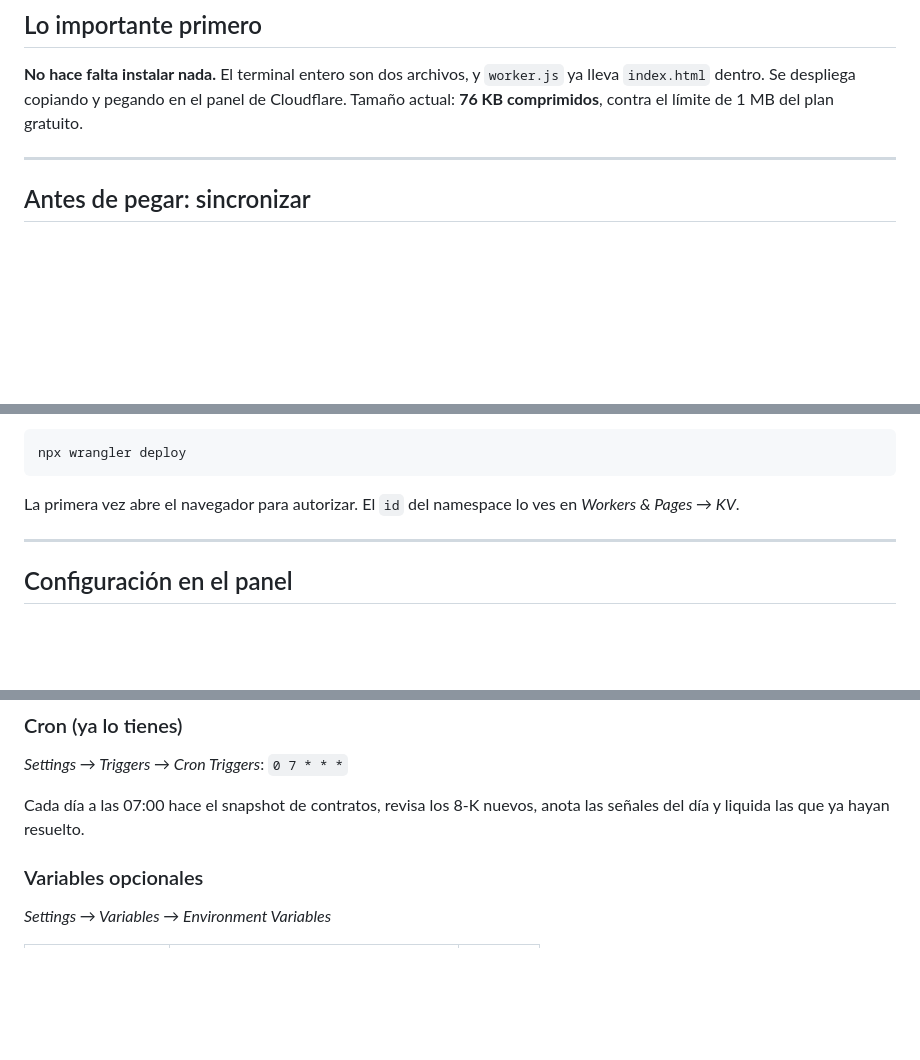
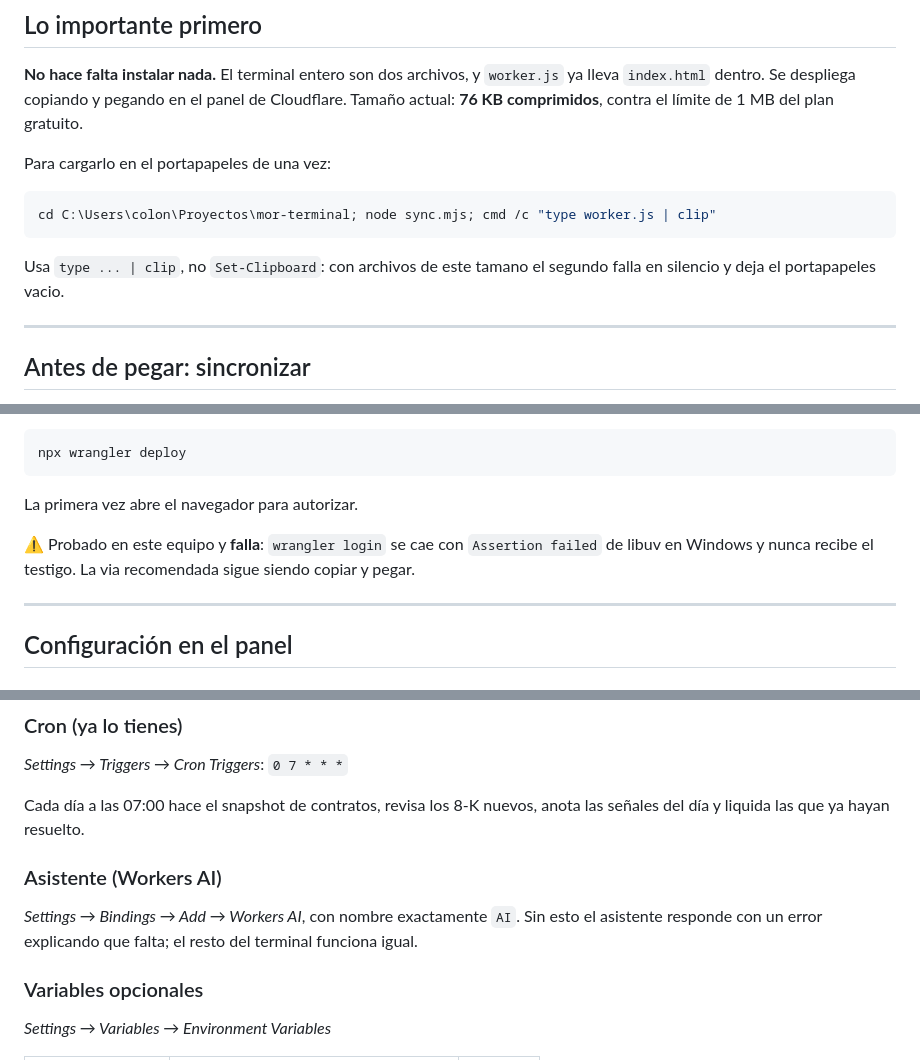
Before and after one commit to colonelmor1945-del/mor-terminal, a Markdown page: docs/DESPLIEGUE.md, 3 parts joined by grey strips. GitHub-like rendering; blank space fills up the shorter version.

Commit message:
Corregir guia de despliegue: wrangler.toml ya existe, clip.exe, binding AI
Set-Clipboard falla en silencio con archivos de este tamano y deja el portapapeles
vacio; documentado 'type ... | clip'. Anadido el paso del binding de Workers AI,
sin el cual el asistente no responde. Y anotado que wrangler login se cae en este
equipo por un fallo de libuv en Windows, para no reintentarlo.

Co-Authored-By: Claude Opus 5 <noreply@anthropic.com>

````diff
--- a/docs/DESPLIEGUE.md
+++ b/docs/DESPLIEGUE.md
@@ -6,6 +6,15 @@
 ya lleva `index.html` dentro. Se despliega copiando y pegando en el panel de
 Cloudflare. Tamaño actual: **76 KB comprimidos**, contra el límite de 1 MB del plan
 gratuito.
+
+Para cargarlo en el portapapeles de una vez:
+
+```bash
+cd C:\Users\colon\Proyectos\mor-terminal; node sync.mjs; cmd /c "type worker.js | clip"
+```
+
+Usa `type ... | clip`, no `Set-Clipboard`: con archivos de este tamano el segundo
+falla en silencio y deja el portapapeles vacio.
 
 ---
 
@@ -64,8 +74,11 @@ Y luego:
 npx wrangler deploy
 ```
 
-La primera vez abre el navegador para autorizar. El `id` del namespace lo ves en
-*Workers & Pages → KV*.
+La primera vez abre el navegador para autorizar.
+
+⚠️ Probado en este equipo y **falla**: `wrangler login` se cae con `Assertion
+failed` de libuv en Windows y nunca recibe el testigo. La via recomendada sigue
+siendo copiar y pegar.
 
 ---
 
@@ -88,6 +101,12 @@ memoria del vigilante de 8-K.
 
 Cada día a las 07:00 hace el snapshot de contratos, revisa los 8-K nuevos, anota
 las señales del día y liquida las que ya hayan resuelto.
+
+### Asistente (Workers AI)
+
+*Settings → Bindings → Add → Workers AI*, con nombre exactamente `AI`.
+Sin esto el asistente responde con un error explicando que falta; el resto del
+terminal funciona igual.
 
 ### Variables opcionales
 
````
Also changed, not shown: other parts of docs/DESPLIEGUE.md (+2 -1 lines).
